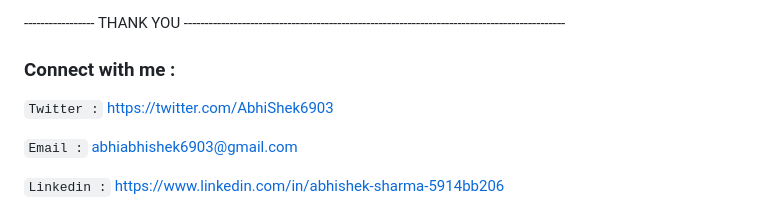
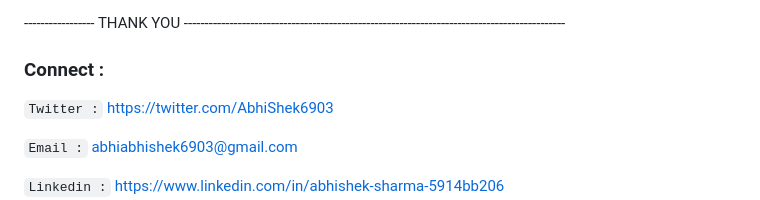
Before and after one commit to AbhishekSharma6903/Cyber-Hunt-Game, a Markdown page: README.md, the part around the change. Drawn GitHub-style.

````diff
--- a/README.md
+++ b/README.md
@@ -56,7 +56,7 @@ Front End :
 
 ----------------- THANK YOU --------------------------------------------------------------------------------------------
 
-### Connect with me :
+### Connect :
 ```Twitter :``` https://twitter.com/AbhiShek6903
 
 ```Email :``` abhiabhishek6903@gmail.com
````
